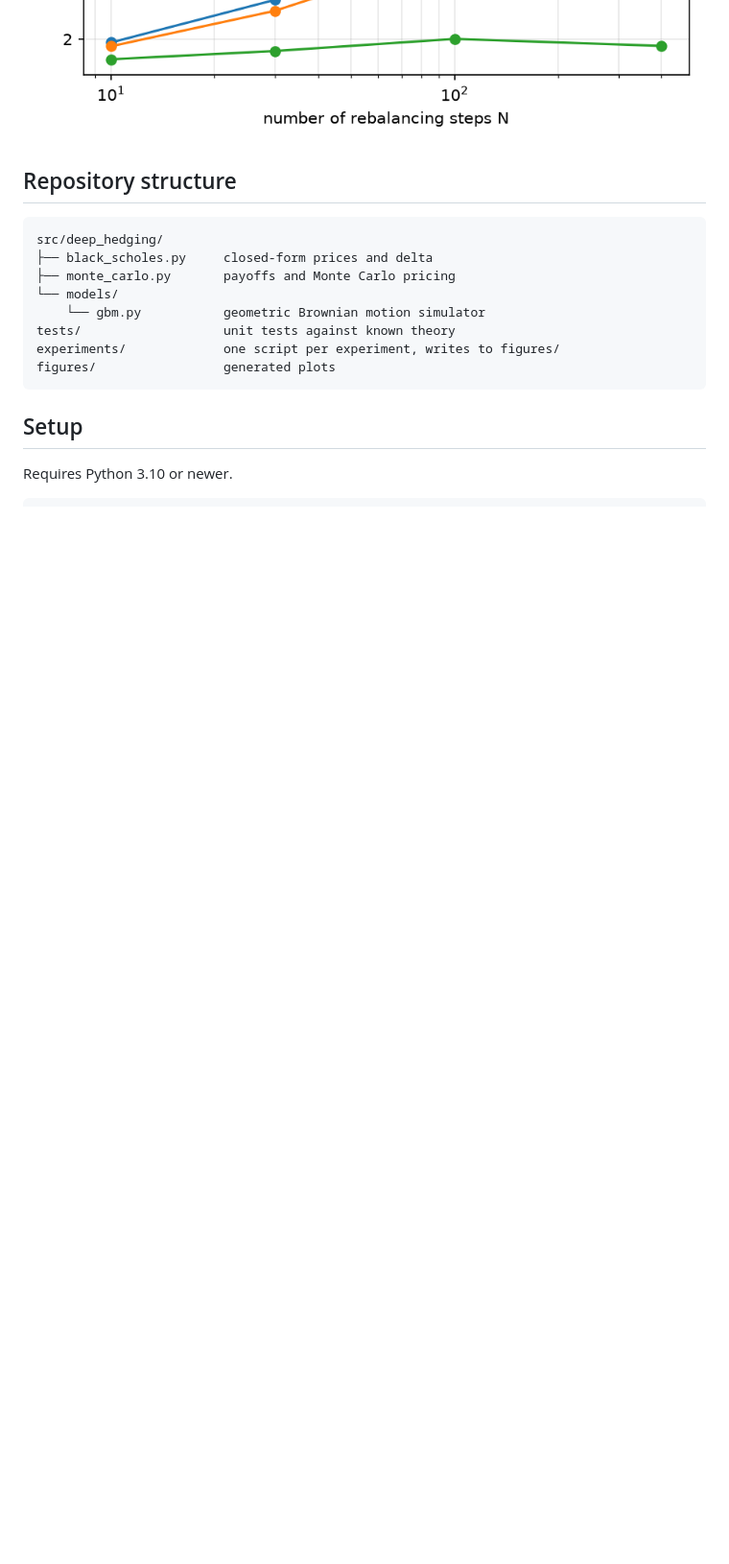
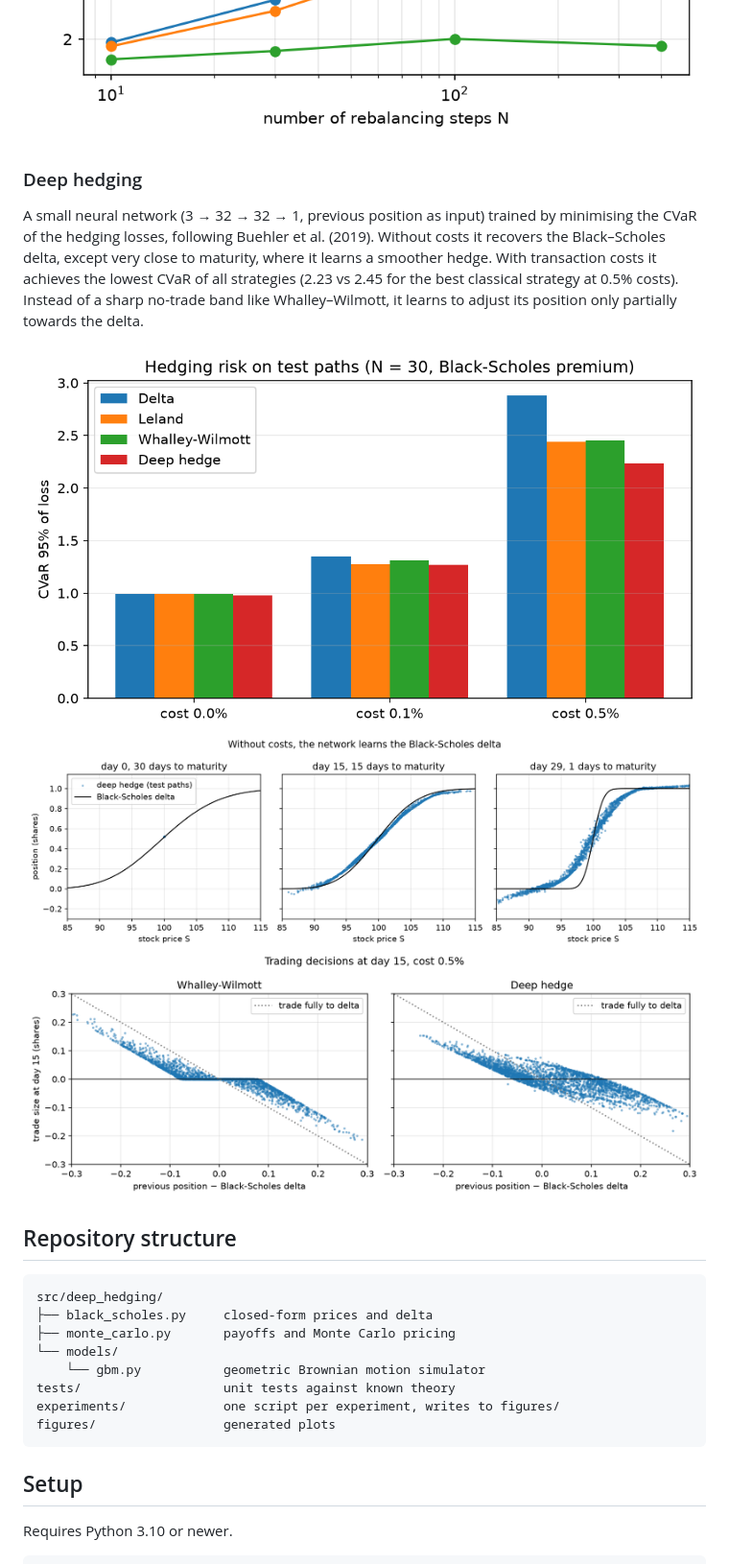
Before and after one commit to amadined/deep-hedging, a Markdown page: README.md, the part around one of its changes. Shown at 96% size. GitHub-like rendering; pictures changed too: figures/deep_comparison.png (added), figures/deep_no_trade.png (added), figures/deep_vs_delta.png (added); blank space fills up the shorter version.

Commit message:
Add deep hedging experiment: comparison with classical strategies

````diff
--- a/README.md
+++ b/README.md
@@ -66,6 +66,20 @@ tuned on separate training paths.
 ![CVaR vs rebalancing frequency](figures/cost_aware_cvar.png)
 ![Trading volume](figures/cost_aware_turnover.png)
 
+### Deep hedging
+
+A small neural network (3 → 32 → 32 → 1, previous position as input) trained by
+minimising the CVaR of the hedging losses, following Buehler et al. (2019).
+Without costs it recovers the Black–Scholes delta, except very close to maturity,
+where it learns a smoother hedge. With transaction costs it achieves the lowest
+CVaR of all strategies (2.23 vs 2.45 for the best classical strategy at 0.5% costs).
+Instead of a sharp no-trade band like Whalley–Wilmott, it learns to adjust its
+position only partially towards the delta.
+
+![Comparison of strategies](figures/deep_comparison.png)
+![Learned hedge vs delta](figures/deep_vs_delta.png)
+![Trading decisions](figures/deep_no_trade.png)
+
 ## Repository structure
 
 ```
````
Also changed, not shown: other parts of README.md (+2 -2 lines), figures/deep_training.png (added), 2 other files.
